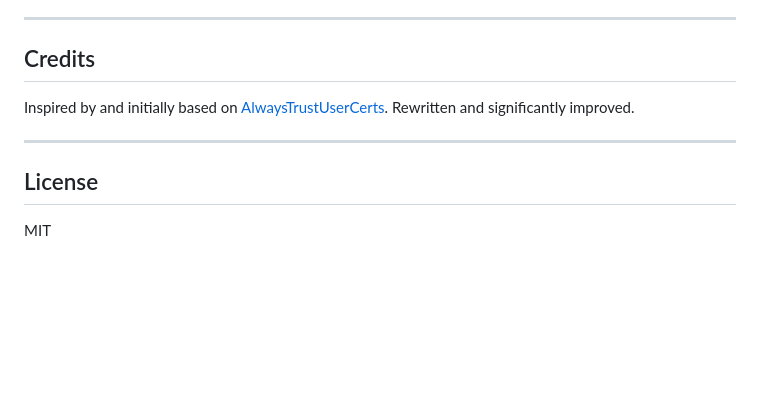
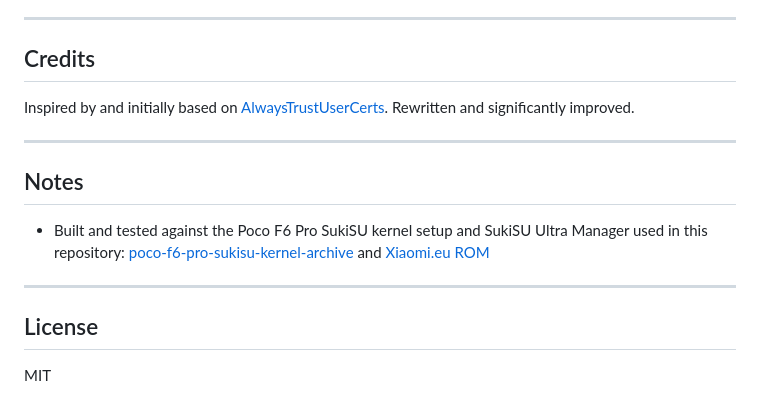
Before and after one commit to nikakvo/Trust-User-Certs, a Markdown page: README.md, the part around the change. GitHub-like rendering; blank space fills up the shorter version.

```diff
--- a/README.md
+++ b/README.md
@@ -128,6 +128,12 @@ Inspired by and initially based on [AlwaysTrustUserCerts](https://github.com/NVI
 
 ---
 
+## Notes
+
+- Built and tested against the Poco F6 Pro SukiSU kernel setup and SukiSU Ultra Manager used in this repository: [poco-f6-pro-sukisu-kernel-archive](https://github.com/nikakvo/poco-f6-pro-sukisu-kernel-archive) and [Xiaomi.eu ROM](https://xiaomi.eu/community/)
+
+---
+
 ## License
 
 MIT
```
